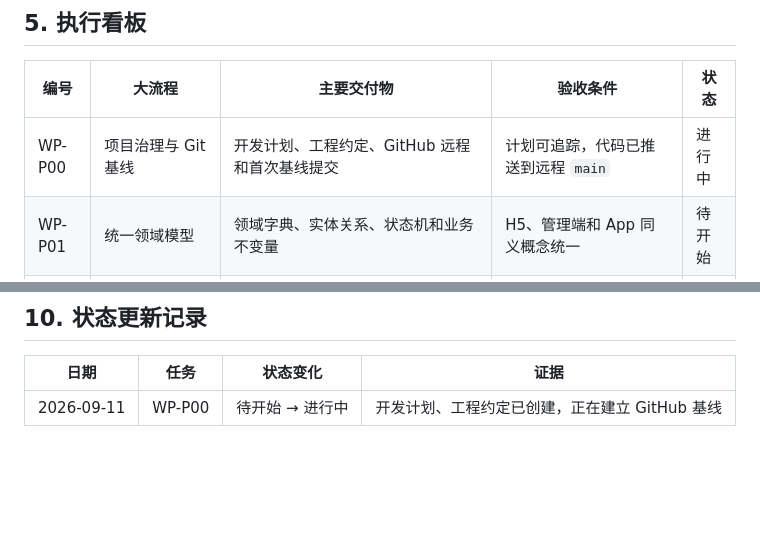
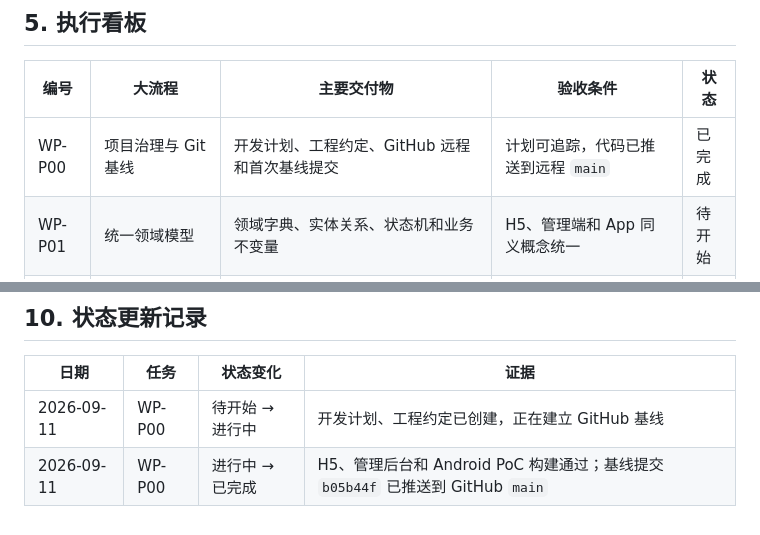
Before and after one commit to Jerry1254/wallpapersapp, a Markdown page: docs/10-项目管理/PM-002-数据库API与H5联调开发计划.md, 2 parts joined by grey strips. Rendered like a GitHub page; blank space fills up the shorter version.

Commit message:
docs: complete project baseline task

```diff
--- a/docs/10-项目管理/PM-002-数据库API与H5联调开发计划.md
+++ b/docs/10-项目管理/PM-002-数据库API与H5联调开发计划.md
@@ -57,7 +57,7 @@ H5 中的“已下载”和“已设置”仅用于交互演示，不作为服
 
 | 编号 | 大流程 | 主要交付物 | 验收条件 | 状态 |
 |---|---|---|---|---|
-| WP-P00 | 项目治理与 Git 基线 | 开发计划、工程约定、GitHub 远程和首次基线提交 | 计划可追踪，代码已推送到远程 `main` | 进行中 |
+| WP-P00 | 项目治理与 Git 基线 | 开发计划、工程约定、GitHub 远程和首次基线提交 | 计划可追踪，代码已推送到远程 `main` | 已完成 |
 | WP-P01 | 统一领域模型 | 领域字典、实体关系、状态机和业务不变量 | H5、管理端和 App 同义概念统一 | 待开始 |
 | WP-P02 | 数据库设计 | ER 图、数据字典、约束、索引、软删除与并发策略 | 支持空库初始化和关键查询，无同义事实表 | 待开始 |
 | WP-P03 | OpenAPI V1 契约 | 公开、设备、管理 API，DTO、分页、错误码和幂等规则 | 契约通过校验，不暴露数据库实体 | 待开始 |
@@ -120,3 +120,4 @@ H5 中的“已下载”和“已设置”仅用于交互演示，不作为服
 | 日期 | 任务 | 状态变化 | 证据 |
 |---|---|---|---|
 | 2026-09-11 | WP-P00 | 待开始 → 进行中 | 开发计划、工程约定已创建，正在建立 GitHub 基线 |
+| 2026-09-11 | WP-P00 | 进行中 → 已完成 | H5、管理后台和 Android PoC 构建通过；基线提交 `b05b44f` 已推送到 GitHub `main` |
```
